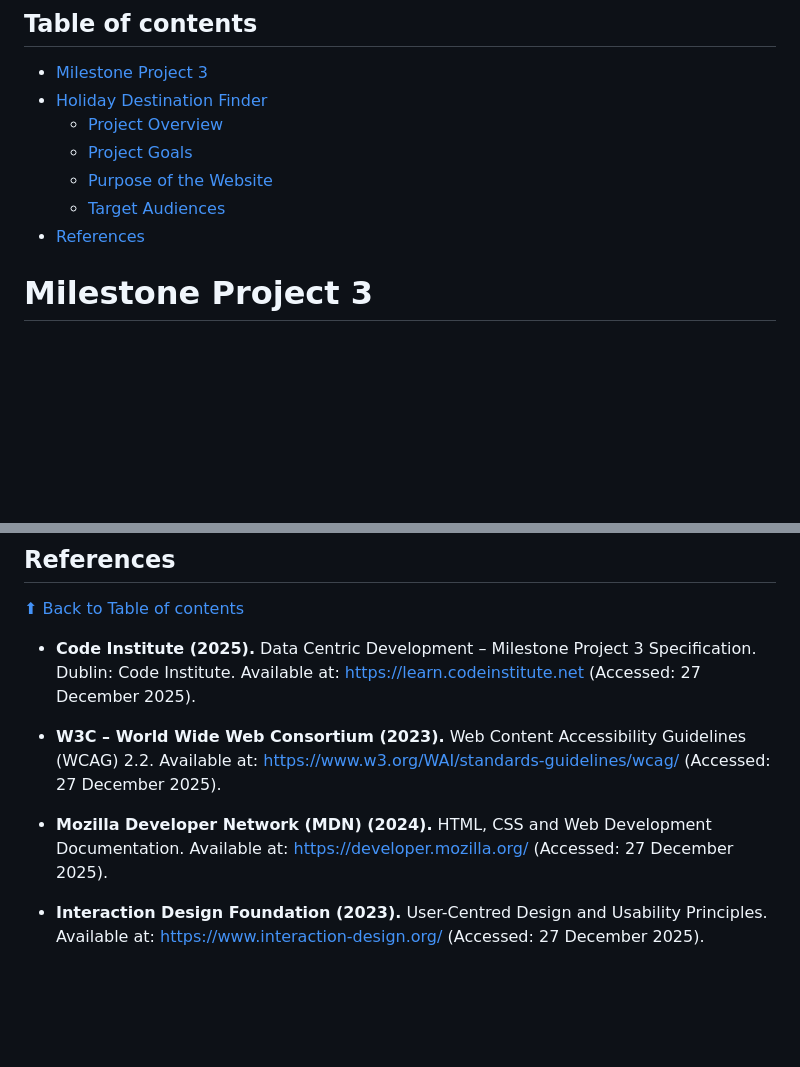
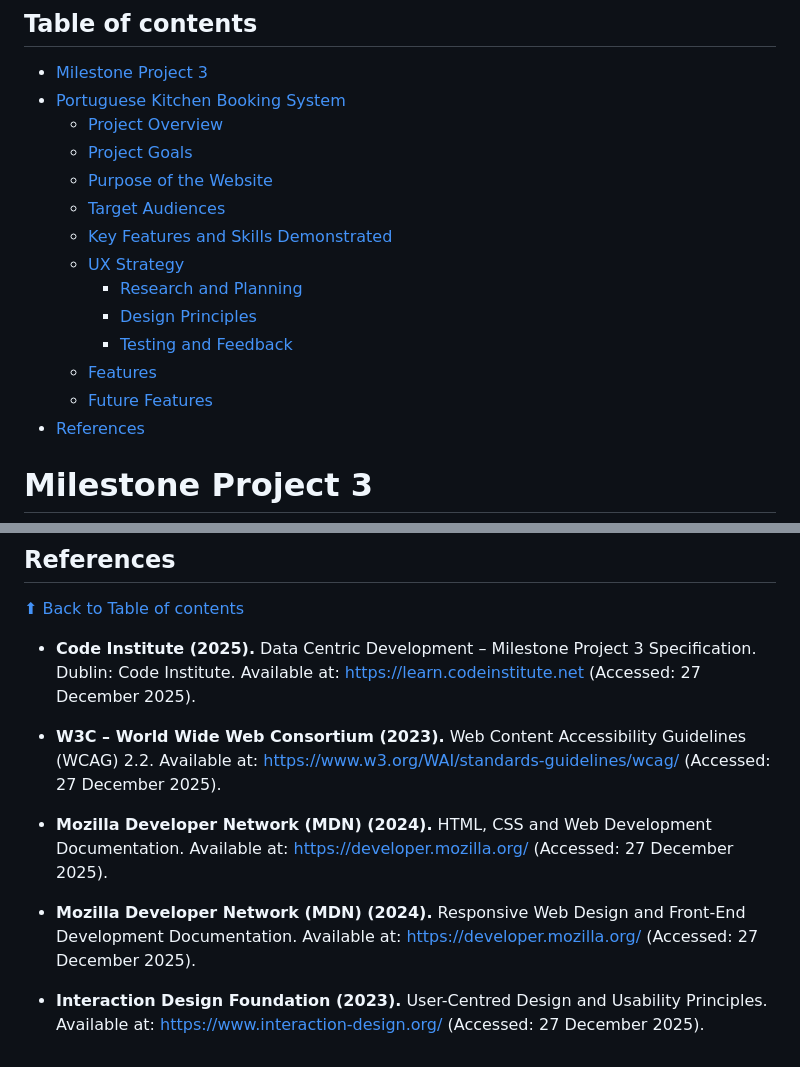
Before and after one commit to rpires71/milestone-3, a Markdown page: README.md, 2 parts joined by grey strips. GitHub-like rendering; blank space fills up the shorter version.

Commit message:
README for Milestone 3 Project - Key Features and Skills Demonstrated Section
Updated the README by adding first draft key features and skills demonstrated section.

```diff
--- a/README.md
+++ b/README.md
@@ -10,11 +10,18 @@
 ## Table of contents
 
 - [Milestone Project 3](README.md#milestone-project-3)
-- [Holiday Destination Finder](README.md#portuguese-kitchen)
+- [Portuguese Kitchen Booking System](README.md#portuguese-kitchen-booking-system)
   - [Project Overview](README.md#project-overview)
   - [Project Goals](README.md#project-goals)
   - [Purpose of the Website](README.md#purpose-of-the-website)
   - [Target Audiences](README.md#target-audiences)
+  - [Key Features and Skills Demonstrated ](#key-features-and-skills-demonstrated)
+  - [UX Strategy](#ux-strategy)
+    - [Research and Planning](#research-and-planning)
+    - [Design Principles](#design-principles)
+    - [Testing and Feedback](#testing-and-feedback)
+  - [Features](#features)
+  - [Future Features](#future-features)
 - [References](README-PT2.md#references)
 
 
@@ -157,15 +202,19 @@ Supported by contemporary web technologies and user-centred design principles, t
 
 - **Code Institute (2025).** Data Centric Development – Milestone Project 3 Specification.
 Dublin: Code Institute. Available at: https://learn.codeinstitute.net
- (Accessed: 27 December 2025).
+  (Accessed: 27 December 2025).
 
 - **W3C – World Wide Web Consortium (2023).** Web Content Accessibility Guidelines (WCAG) 2.2.
 Available at: https://www.w3.org/WAI/standards-guidelines/wcag/
- (Accessed: 27 December 2025).
+  (Accessed: 27 December 2025).
 
 - **Mozilla Developer Network (MDN) (2024).** HTML, CSS and Web Development Documentation.
 Available at: https://developer.mozilla.org/
- (Accessed: 27 December 2025).
+  (Accessed: 27 December 2025).
+
+- **Mozilla Developer Network (MDN) (2024).** Responsive Web Design and Front-End Development Documentation.
+Available at: https://developer.mozilla.org/
+  (Accessed: 27 December 2025).
 
 - **Interaction Design Foundation (2023).** User-Centred Design and Usability Principles.
 Available at: https://www.interaction-design.org/
```
Also changed, not shown: other parts of README.md (+38 -0 lines).
